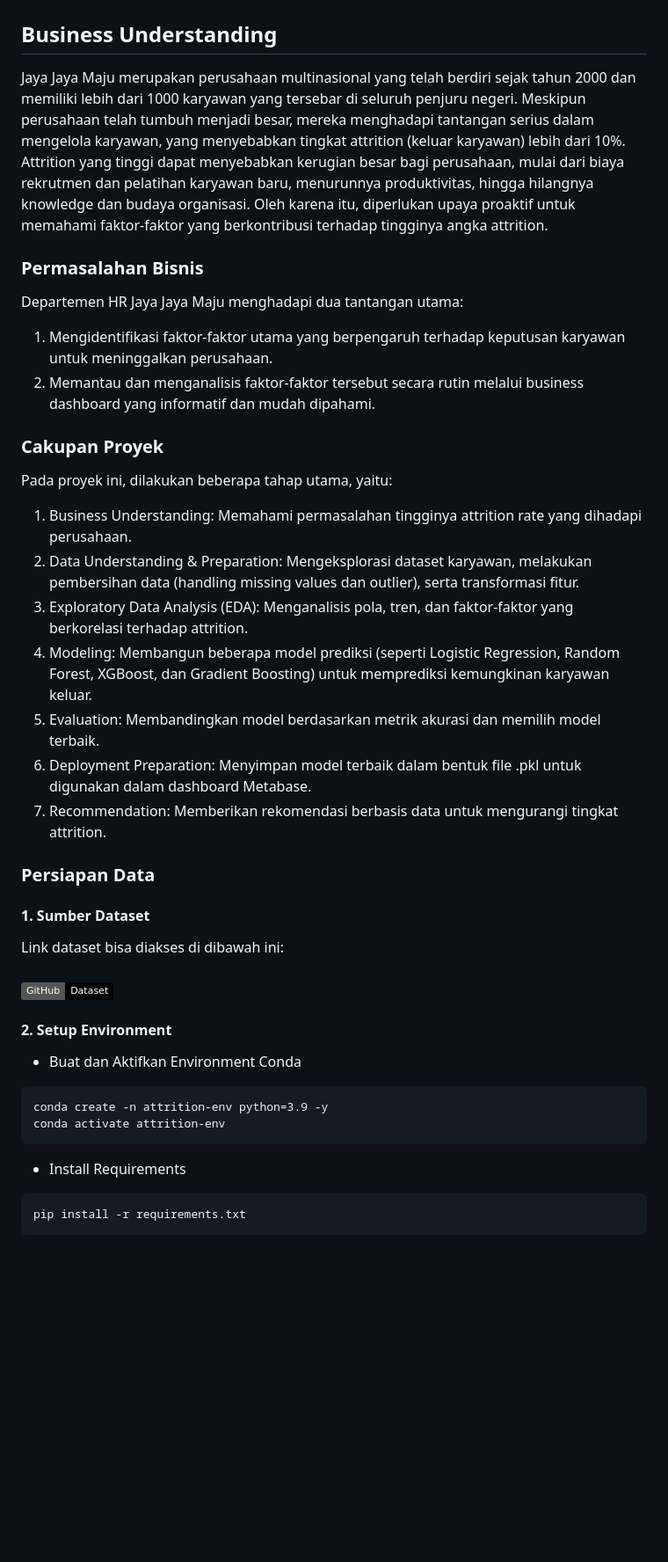
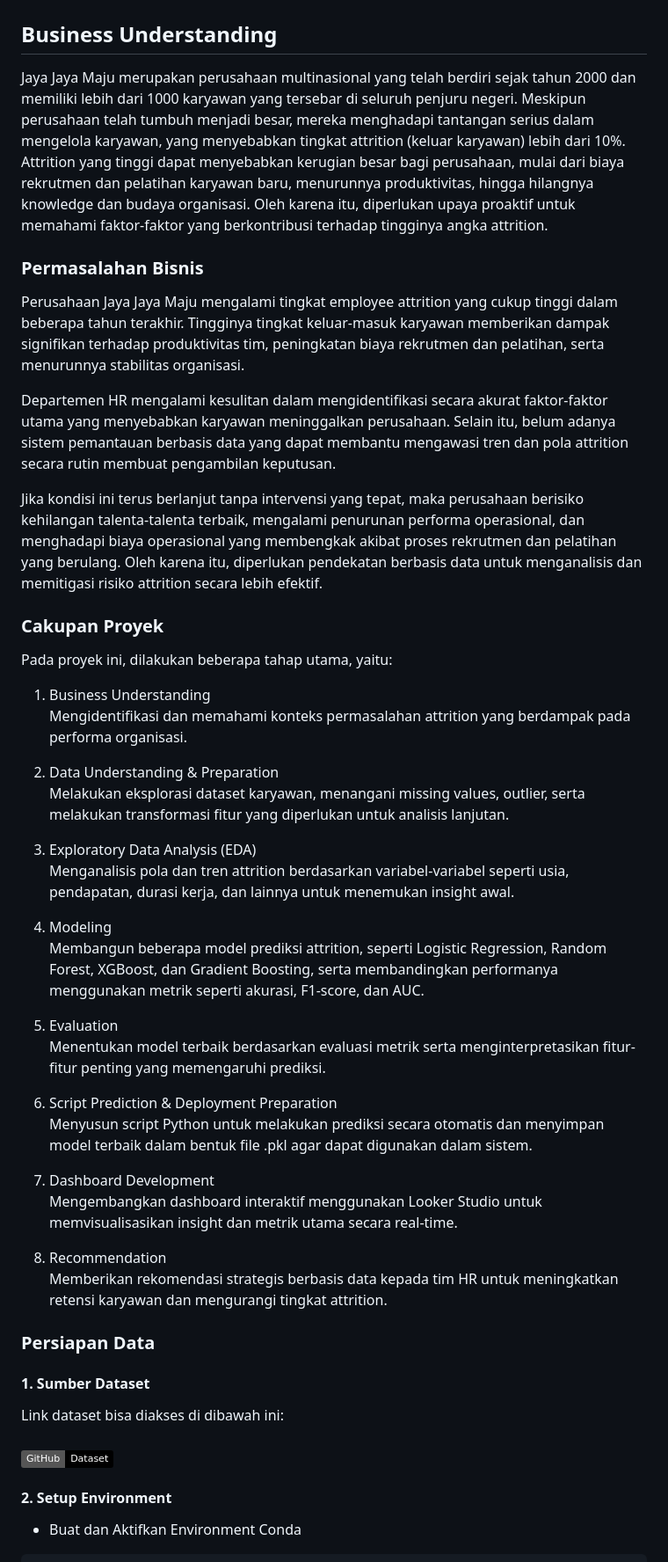
Before and after one commit to covryzne/learn-dicoding, a Markdown page: Submission/Employee Retention Optimization through Prediction and Dashboard Monitoring/README.md, the part around one of its changes. Shown at 88% size. GitHub-like rendering; badges without logos; blank space fills up the shorter version.

````diff
--- a/Submission/Employee Retention Optimization through Prediction and Dashboard Monitoring/README.md
+++ b/Submission/Employee Retention Optimization through Prediction and Dashboard Monitoring/README.md
@@ -1,37 +1,53 @@
 # **Proyek Akhir: Menyelesaikan Permasalahan Perusahaan Jaya Jaya Maju**
 
 ## **Business Understanding**
+
 Jaya Jaya Maju merupakan perusahaan multinasional yang telah berdiri sejak tahun 2000 dan memiliki lebih dari 1000 karyawan yang tersebar di seluruh penjuru negeri. Meskipun perusahaan telah tumbuh menjadi besar, mereka menghadapi tantangan serius dalam mengelola karyawan, yang menyebabkan tingkat attrition (keluar karyawan) lebih dari 10%. Attrition yang tinggi dapat menyebabkan kerugian besar bagi perusahaan, mulai dari biaya rekrutmen dan pelatihan karyawan baru, menurunnya produktivitas, hingga hilangnya knowledge dan budaya organisasi. Oleh karena itu, diperlukan upaya proaktif untuk memahami faktor-faktor yang berkontribusi terhadap tingginya angka attrition.
 
 ### Permasalahan Bisnis
-Departemen HR Jaya Jaya Maju menghadapi dua tantangan utama:
-1. Mengidentifikasi faktor-faktor utama yang berpengaruh terhadap keputusan karyawan untuk meninggalkan perusahaan.
-2. Memantau dan menganalisis faktor-faktor tersebut secara rutin melalui business dashboard yang informatif dan mudah dipahami.
+
+Perusahaan Jaya Jaya Maju mengalami tingkat employee attrition yang cukup tinggi dalam beberapa tahun terakhir. Tingginya tingkat keluar-masuk karyawan memberikan dampak signifikan terhadap produktivitas tim, peningkatan biaya rekrutmen dan pelatihan, serta menurunnya stabilitas organisasi.
+
+Departemen HR mengalami kesulitan dalam mengidentifikasi secara akurat faktor-faktor utama yang menyebabkan karyawan meninggalkan perusahaan. Selain itu, belum adanya sistem pemantauan berbasis data yang dapat membantu mengawasi tren dan pola attrition secara rutin membuat pengambilan keputusan.
+
+Jika kondisi ini terus berlanjut tanpa intervensi yang tepat, maka perusahaan berisiko kehilangan talenta-talenta terbaik, mengalami penurunan performa operasional, dan menghadapi biaya operasional yang membengkak akibat proses rekrutmen dan pelatihan yang berulang. Oleh karena itu, diperlukan pendekatan berbasis data untuk menganalisis dan memitigasi risiko attrition secara lebih efektif.
 
 ### **Cakupan Proyek**
+
 Pada proyek ini, dilakukan beberapa tahap utama, yaitu:
-1. Business Understanding: Memahami permasalahan tingginya attrition rate yang dihadapi perusahaan.
-2. Data Understanding & Preparation: Mengeksplorasi dataset karyawan, melakukan pembersihan data (handling missing values dan outlier), serta transformasi fitur.
-3. Exploratory Data Analysis (EDA): Menganalisis pola, tren, dan faktor-faktor yang berkorelasi terhadap attrition.
-4. Modeling: Membangun beberapa model prediksi (seperti Logistic Regression, Random Forest, XGBoost, dan Gradient Boosting) untuk memprediksi kemungkinan karyawan keluar.
-5. Evaluation: Membandingkan model berdasarkan metrik akurasi dan memilih model terbaik.
-6. Deployment Preparation: Menyimpan model terbaik dalam bentuk file .pkl untuk digunakan dalam dashboard Metabase.
-7. Recommendation: Memberikan rekomendasi berbasis data untuk mengurangi tingkat attrition.
+
+1. Business Understanding <br>
+   Mengidentifikasi dan memahami konteks permasalahan attrition yang berdampak pada performa organisasi.
+
+2. Data Understanding & Preparation <br>
+   Melakukan eksplorasi dataset karyawan, menangani missing values, outlier, serta melakukan transformasi fitur yang diperlukan untuk analisis lanjutan.
+
+3. Exploratory Data Analysis (EDA) <br>
+   Menganalisis pola dan tren attrition berdasarkan variabel-variabel seperti usia, pendapatan, durasi kerja, dan lainnya untuk menemukan insight awal.
+
+4. Modeling <br>
+   Membangun beberapa model prediksi attrition, seperti Logistic Regression, Random Forest, XGBoost, dan Gradient Boosting, serta membandingkan performanya menggunakan metrik seperti akurasi, F1-score, dan AUC.
+
+5. Evaluation <br>
+   Menentukan model terbaik berdasarkan evaluasi metrik serta menginterpretasikan fitur-fitur penting yang memengaruhi prediksi.
+
+6. Script Prediction & Deployment Preparation <br>
+   Menyusun script Python untuk melakukan prediksi secara otomatis dan menyimpan model terbaik dalam bentuk file .pkl agar dapat digunakan dalam sistem.
+
+7. Dashboard Development <br>
+   Mengembangkan dashboard interaktif menggunakan Looker Studio untuk memvisualisasikan insight dan metrik utama secara real-time.
+
+8. Recommendation <br>
+   Memberikan rekomendasi strategis berbasis data kepada tim HR untuk meningkatkan retensi karyawan dan mengurangi tingkat attrition.
 
 ### **Persiapan Data**
+
 #### 1. Sumber Dataset
+
 Link dataset bisa diakses di dibawah ini: <br> <br>
 [![GitHub - employee_data.csv](https://img.shields.io/badge/GitHub-Dataset-black?logo=github)](https://github.com/dicodingacademy/dicoding_dataset/blob/main/employee/employee_data.csv)
 
 #### 2. Setup Environment
 
-   - Buat dan Aktifkan Environment Conda
-   ```
-   conda create -n attrition-env python=3.9 -y
-   conda activate attrition-env
-   ```
-   - Install Requirements
-   ```
-   pip install -r requirements.txt
-   ```
+- Buat dan Aktifkan Environment Conda
 
````
Also changed, not shown: other parts of Submission/Employee Retention Optimization through Prediction and Dashboard Monitoring/README.md (+24 -6 lines).
